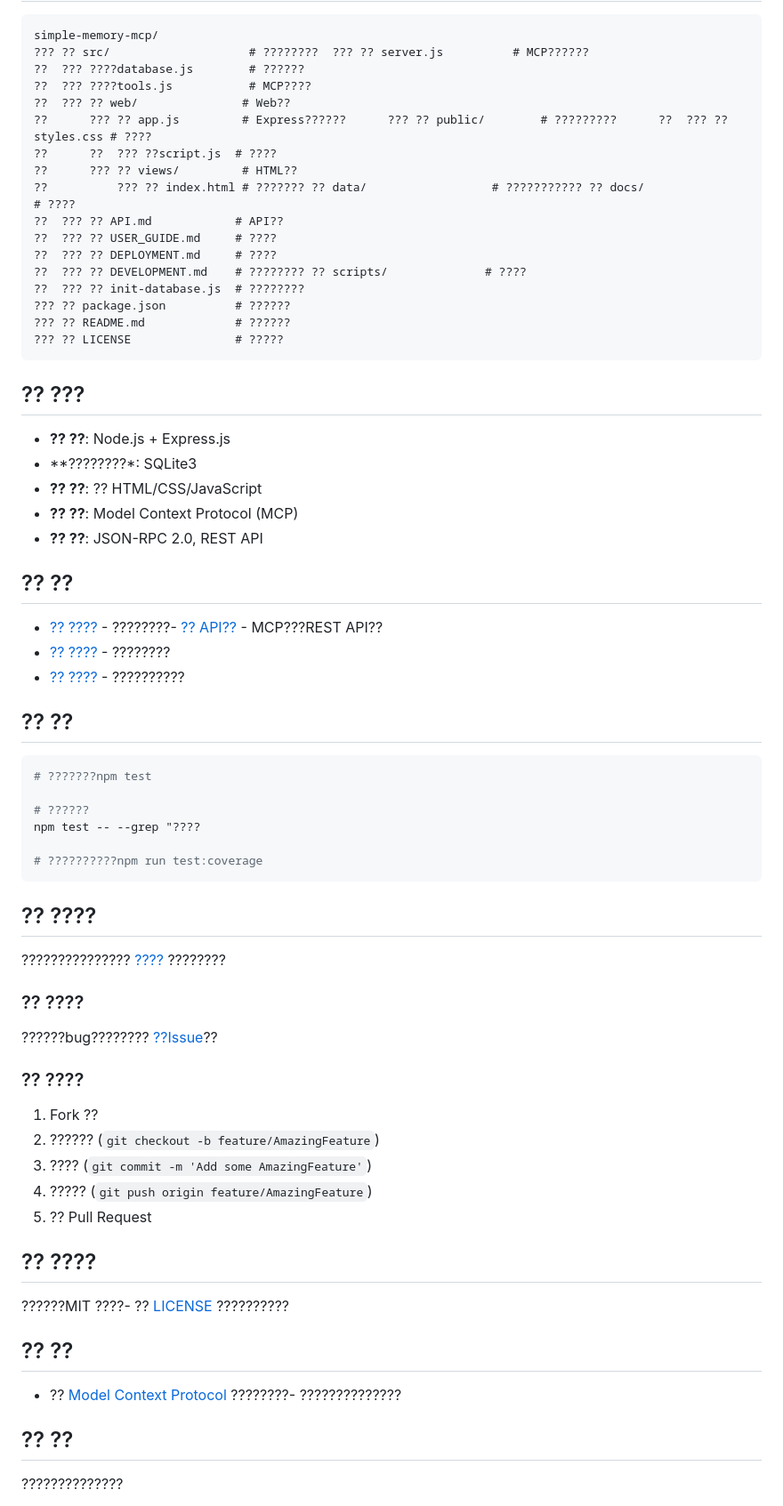
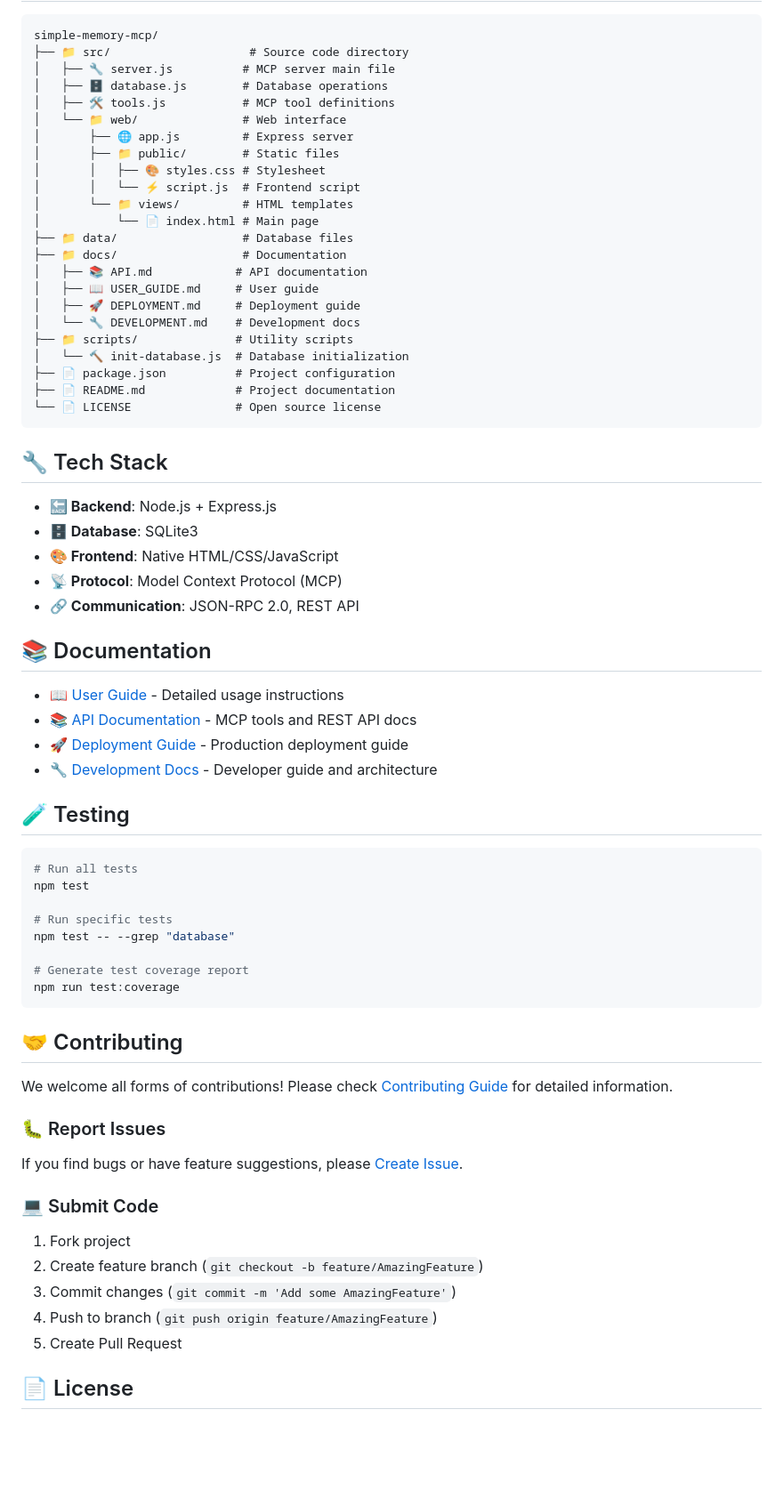
Before and after one commit to eragonht1/simple-memory-mcp, a Markdown page: README.md, the part around one of its changes. Shown at 89% size. Drawn GitHub-style; blank space fills up the shorter version.

````diff
--- a/README.md
+++ b/README.md
@@ -137,67 +158,71 @@ AI: [??????]
 
 ```
 simple-memory-mcp/
-??? ?? src/                    # ????????  ??? ?? server.js          # MCP??????
-??  ??? ????database.js        # ??????
-??  ??? ????tools.js           # MCP????
-??  ??? ?? web/               # Web??
-??      ??? ?? app.js         # Express??????      ??? ?? public/        # ?????????      ??  ??? ?? styles.css # ????
-??      ??  ??? ??script.js  # ????
-??      ??? ?? views/         # HTML??
-??          ??? ?? index.html # ??????? ?? data/                  # ??????????? ?? docs/                  # ????
-??  ??? ?? API.md            # API??
-??  ??? ?? USER_GUIDE.md     # ????
-??  ??? ?? DEPLOYMENT.md     # ????
-??  ??? ?? DEVELOPMENT.md    # ???????? ?? scripts/              # ????
-??  ??? ?? init-database.js  # ????????
-??? ?? package.json          # ??????
-??? ?? README.md             # ??????
-??? ?? LICENSE               # ?????
+├── 📁 src/                    # Source code directory
+│   ├── 🔧 server.js          # MCP server main file
+│   ├── 🗄️ database.js        # Database operations
+│   ├── 🛠️ tools.js           # MCP tool definitions
+│   └── 📁 web/               # Web interface
+│       ├── 🌐 app.js         # Express server
+│       ├── 📁 public/        # Static files
+│       │   ├── 🎨 styles.css # Stylesheet
+│       │   └── ⚡ script.js  # Frontend script
+│       └── 📁 views/         # HTML templates
+│           └── 📄 index.html # Main page
+├── 📁 data/                  # Database files
+├── 📁 docs/                  # Documentation
+│   ├── 📚 API.md            # API documentation
+│   ├── 📖 USER_GUIDE.md     # User guide
+│   ├── 🚀 DEPLOYMENT.md     # Deployment guide
+│   └── 🔧 DEVELOPMENT.md    # Development docs
+├── 📁 scripts/              # Utility scripts
+│   └── 🔨 init-database.js  # Database initialization
+├── 📄 package.json          # Project configuration
+├── 📄 README.md             # Project documentation
+└── 📄 LICENSE               # Open source license
 ```
 
-## ?? ???
+## 🔧 Tech Stack
 
-- **?? ??**: Node.js + Express.js
-- **????????*: SQLite3
-- **?? ??**: ?? HTML/CSS/JavaScript
-- **?? ??**: Model Context Protocol (MCP)
-- **?? ??**: JSON-RPC 2.0, REST API
+- **🔙 Backend**: Node.js + Express.js
+- **🗄️ Database**: SQLite3
+- **🎨 Frontend**: Native HTML/CSS/JavaScript
+- **📡 Protocol**: Model Context Protocol (MCP)
+- **🔗 Communication**: JSON-RPC 2.0, REST API
 
-## ?? ??
+## 📚 Documentation
 
-- [?? ????](docs/USER_GUIDE.md) - ????????- [?? API??](docs/API.md) - MCP???REST API??
-- [?? ????](docs/DEPLOYMENT.md) - ????????
-- [?? ????](docs/DEVELOPMENT.md) - ??????????
+- [📖 User Guide](docs/USER_GUIDE.md) - Detailed usage instructions
+- [📚 API Documentation](docs/API.md) - MCP tools and REST API docs
+- [🚀 Deployment Guide](docs/DEPLOYMENT.md) - Production deployment guide
+- [🔧 Development Docs](docs/DEVELOPMENT.md) - Developer guide and architecture
 
-## ?? ??
+## 🧪 Testing
 
 ```bash
-# ???????npm test
+# Run all tests
+npm test
 
-# ??????
-npm test -- --grep "????
+# Run specific tests
+npm test -- --grep "database"
 
-# ??????????npm run test:coverage
+# Generate test coverage report
+npm run test:coverage
 ```
 
-## ?? ????
+## 🤝 Contributing
 
-??????????????? [????](docs/DEVELOPMENT.md#????) ????????
-### ?? ????
-??????bug???????? [??Issue](https://github.com/eragonht1/simple-memory-mcp/issues)??
-### ?? ????
-1. Fork ??
-2. ?????? (`git checkout -b feature/AmazingFeature`)
-3. ???? (`git commit -m 'Add some AmazingFeature'`)
-4. ????? (`git push origin feature/AmazingFeature`)
-5. ?? Pull Request
+We welcome all forms of contributions! Please check [Contributing Guide](docs/DEVELOPMENT.md#contributing) for detailed information.
 
-## ?? ????
-??????MIT ????- ?? [LICENSE](LICENSE) ??????????
-## ?? ??
+### 🐛 Report Issues
+If you find bugs or have feature suggestions, please [Create Issue](https://github.com/eragonht1/simple-memory-mcp/issues).
 
-- ?? [Model Context Protocol](https://modelcontextprotocol.io/) ????????- ??????????????
-## ?? ??
+### 💻 Submit Code
+1. Fork project
+2. Create feature branch (`git checkout -b feature/AmazingFeature`)
+3. Commit changes (`git commit -m 'Add some AmazingFeature'`)
+4. Push to branch (`git push origin feature/AmazingFeature`)
+5. Create Pull Request
 
-??????????????
+## 📄 License
 
````
Also changed, not shown: other parts of README.md (+107 -75 lines).
